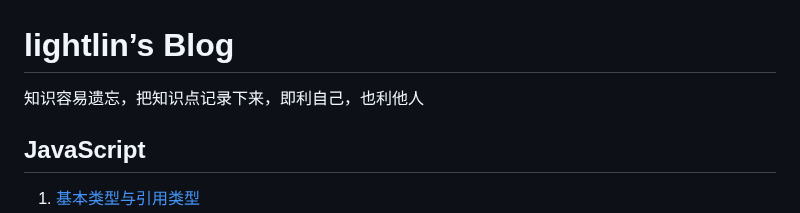
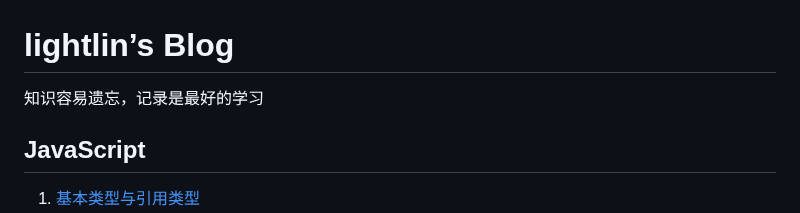
Before and after one commit to myLightLin/javascript-wiki, a Markdown page: README.md, the part around the change. GitHub-like rendering.

```diff
--- a/README.md
+++ b/README.md
@@ -1,5 +1,5 @@
 # lightlin’s Blog
-知识容易遗忘，把知识点记录下来，即利自己，也利他人
+知识容易遗忘，记录是最好的学习
 ## JavaScript
 
 1. [基本类型与引用类型](https://github.com/myLightLin/javascript-wiki/issues/29)
```
